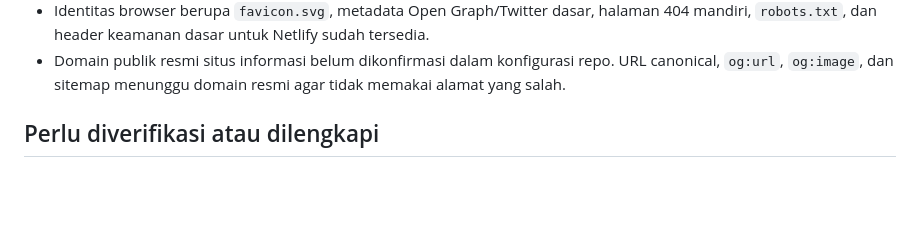
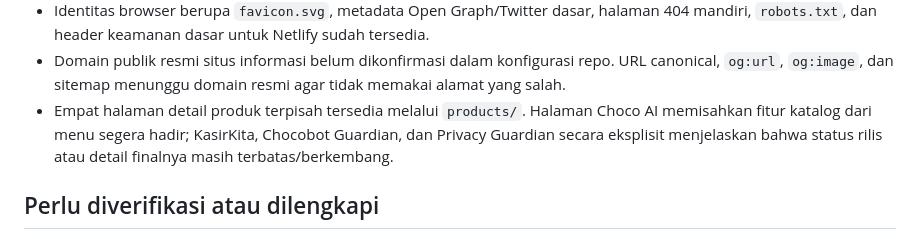
Before and after one commit to chocoanakbaik/The-Choco-Studios-Information, a Markdown page: docs/content-plan.md, the part around the change. GitHub-like rendering; blank space fills up the shorter version.

Commit message:
Document product detail page scope and release status

```diff
--- a/docs/content-plan.md
+++ b/docs/content-plan.md
@@ -24,6 +24,7 @@ Dokumen kerja untuk melengkapi pusat informasi. Konten publik hanya diperbarui s
 - Katalog situs membaca data statis dari `data/products.js`; belum ada sinkronisasi otomatis katalog dengan Choco AI.
 - Identitas browser berupa `favicon.svg`, metadata Open Graph/Twitter dasar, halaman 404 mandiri, `robots.txt`, dan header keamanan dasar untuk Netlify sudah tersedia.
 - Domain publik resmi situs informasi belum dikonfirmasi dalam konfigurasi repo. URL canonical, `og:url`, `og:image`, dan sitemap menunggu domain resmi agar tidak memakai alamat yang salah.
+- Empat halaman detail produk terpisah tersedia melalui `products/`. Halaman Choco AI memisahkan fitur katalog dari menu segera hadir; KasirKita, Chocobot Guardian, dan Privacy Guardian secara eksplisit menjelaskan bahwa status rilis atau detail finalnya masih terbatas/berkembang.
 
 ## Perlu diverifikasi atau dilengkapi
 - Apakah Google Form masih aktif dan dapat dipakai oleh publik.
```
